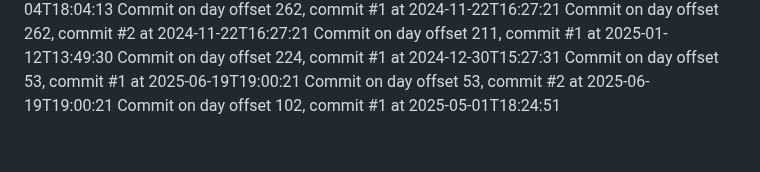
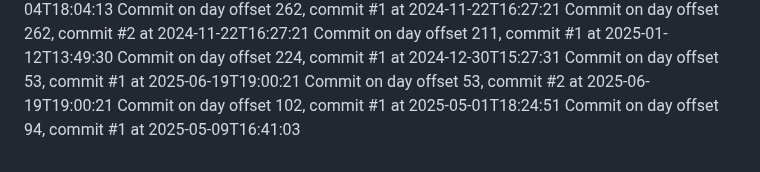
Before and after one commit to JessicaSinghSyal/Plant-Disease-Detection-PHP-ML-JS-CSS, a Markdown page: README.md, the part around the change. Drawn GitHub-style.

Commit message:
Commit day 94, commit 1

```diff
--- a/README.md
+++ b/README.md
@@ -142,3 +142,4 @@ Commit on day offset 224, commit #1 at 2024-12-30T15:27:31
 Commit on day offset 53, commit #1 at 2025-06-19T19:00:21
 Commit on day offset 53, commit #2 at 2025-06-19T19:00:21
 Commit on day offset 102, commit #1 at 2025-05-01T18:24:51
+Commit on day offset 94, commit #1 at 2025-05-09T16:41:03
```
